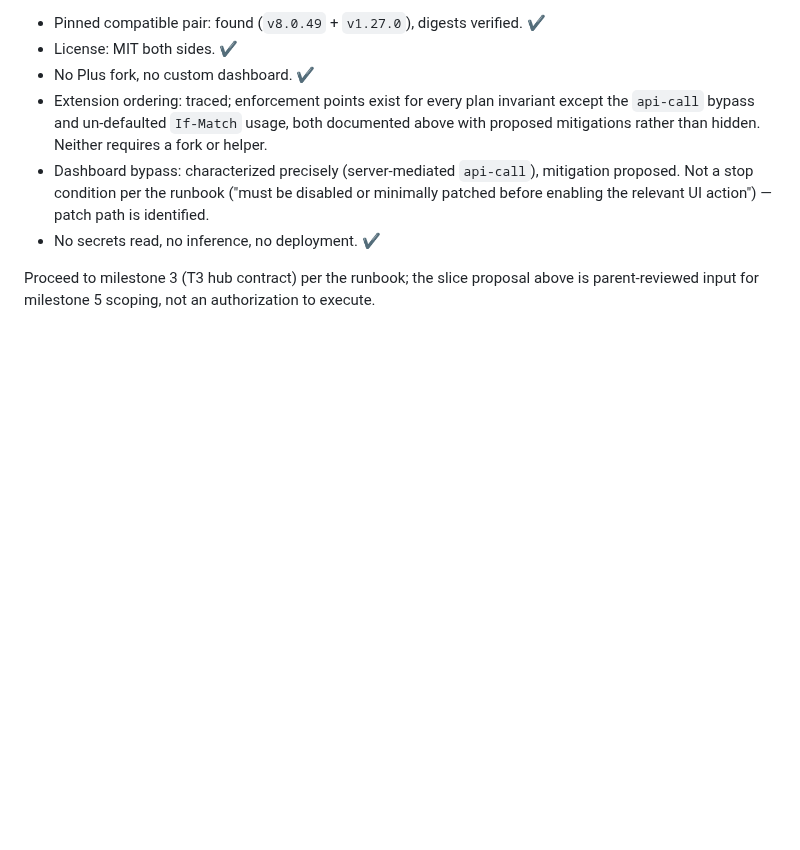
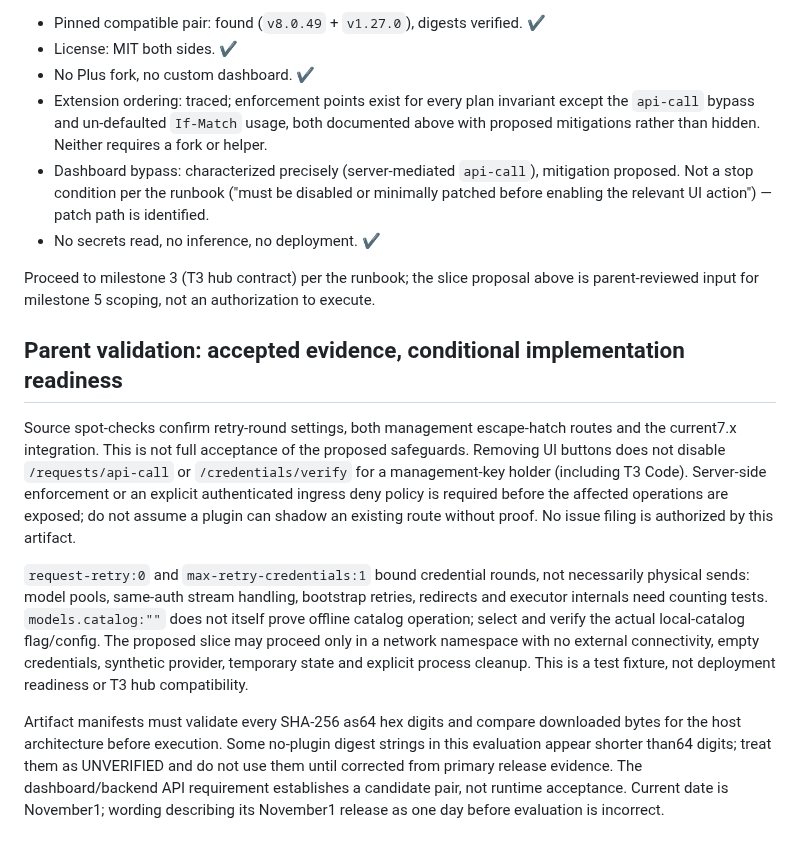
Before and after one commit to anschmieg/tokligence-gateway, a Markdown page: docs/design/cli-proxyapi-upstream-evaluation.md, the part around the change. GitHub-like rendering; blank space fills up the shorter version.

Commit message:
docs: qualify upstream evaluation dispatch and management safety claims

```diff
--- a/docs/design/cli-proxyapi-upstream-evaluation.md
+++ b/docs/design/cli-proxyapi-upstream-evaluation.md
@@ -167,3 +167,11 @@ One ordinary provider, minimal surface, fully offline-verifiable:
 - No secrets read, no inference, no deployment. ✔
 
 Proceed to milestone 3 (T3 hub contract) per the runbook; the slice proposal above is parent-reviewed input for milestone 5 scoping, not an authorization to execute.
+
+## Parent validation: accepted evidence, conditional implementation readiness
+
+Source spot-checks confirm retry-round settings, both management escape-hatch routes and the current7.x integration. This is not full acceptance of the proposed safeguards. Removing UI buttons does not disable `/requests/api-call` or `/credentials/verify` for a management-key holder (including T3 Code). Server-side enforcement or an explicit authenticated ingress deny policy is required before the affected operations are exposed; do not assume a plugin can shadow an existing route without proof. No issue filing is authorized by this artifact.
+
+`request-retry:0` and `max-retry-credentials:1` bound credential rounds, not necessarily physical sends: model pools, same-auth stream handling, bootstrap retries, redirects and executor internals need counting tests. `models.catalog:""` does not itself prove offline catalog operation; select and verify the actual local-catalog flag/config. The proposed slice may proceed only in a network namespace with no external connectivity, empty credentials, synthetic provider, temporary state and explicit process cleanup. This is a test fixture, not deployment readiness or T3 hub compatibility.
+
+Artifact manifests must validate every SHA-256 as64 hex digits and compare downloaded bytes for the host architecture before execution. Some no-plugin digest strings in this evaluation appear shorter than64 digits; treat them as UNVERIFIED and do not use them until corrected from primary release evidence. The dashboard/backend API requirement establishes a candidate pair, not runtime acceptance. Current date is November1; wording describing its November1 release as one day before evaluation is incorrect.
```
